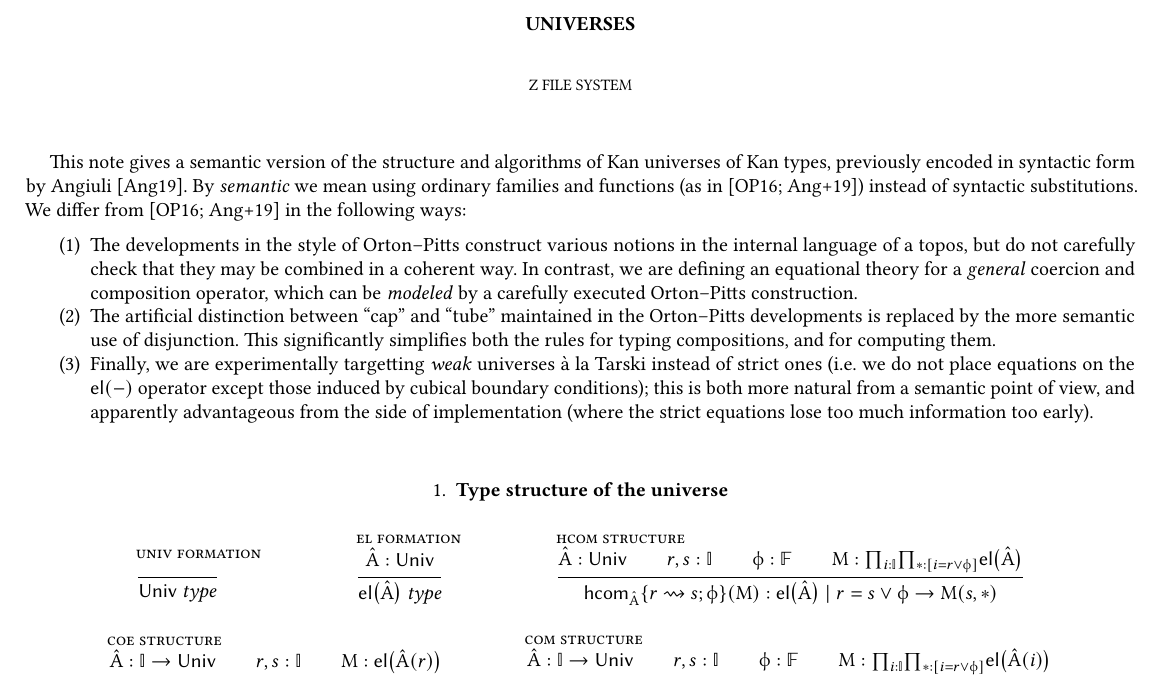
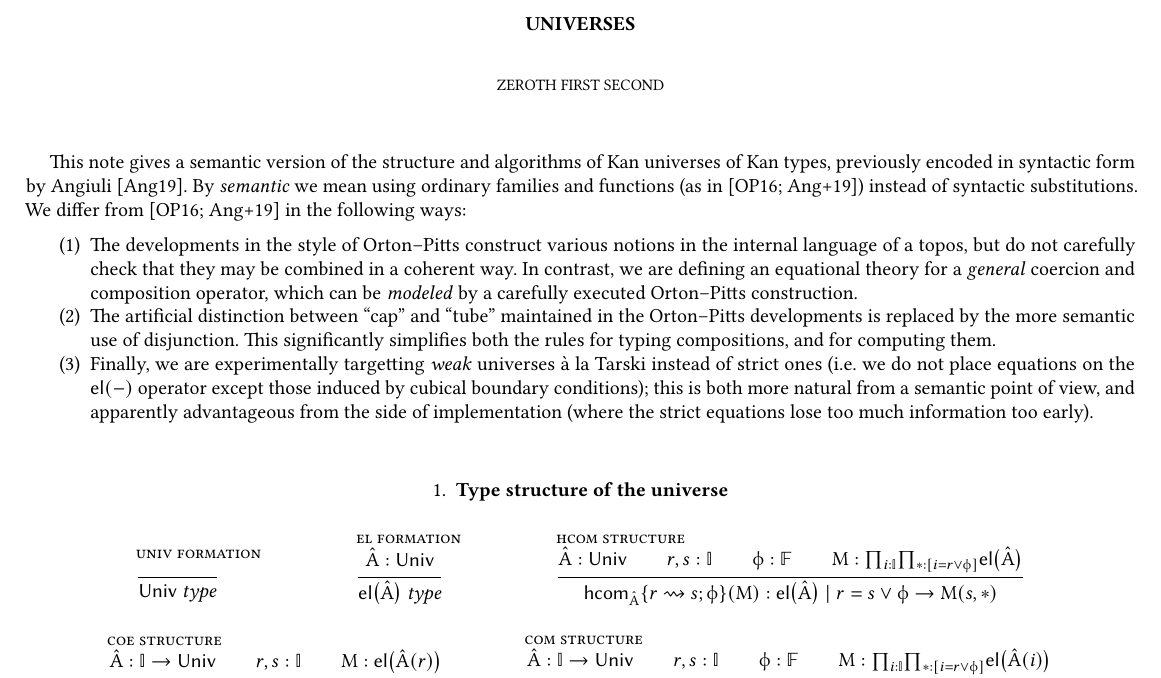
Before and after one commit to RedPRL/cooltt, a LaTeX paper (doc/kan.tex): part of page 1 of 5, cut so that both start at the same text. Compiled offline with pdfLaTeX.

Commit message:
Re-correct author names.

```diff
--- a/doc/kan.tex
+++ b/doc/kan.tex
@@ -72,7 +72,7 @@
 
 
 \title{Universes}
-\author{Z File System}
+\author{Zeroth First Second}
 
 \begin{document}
 \maketitle
```
